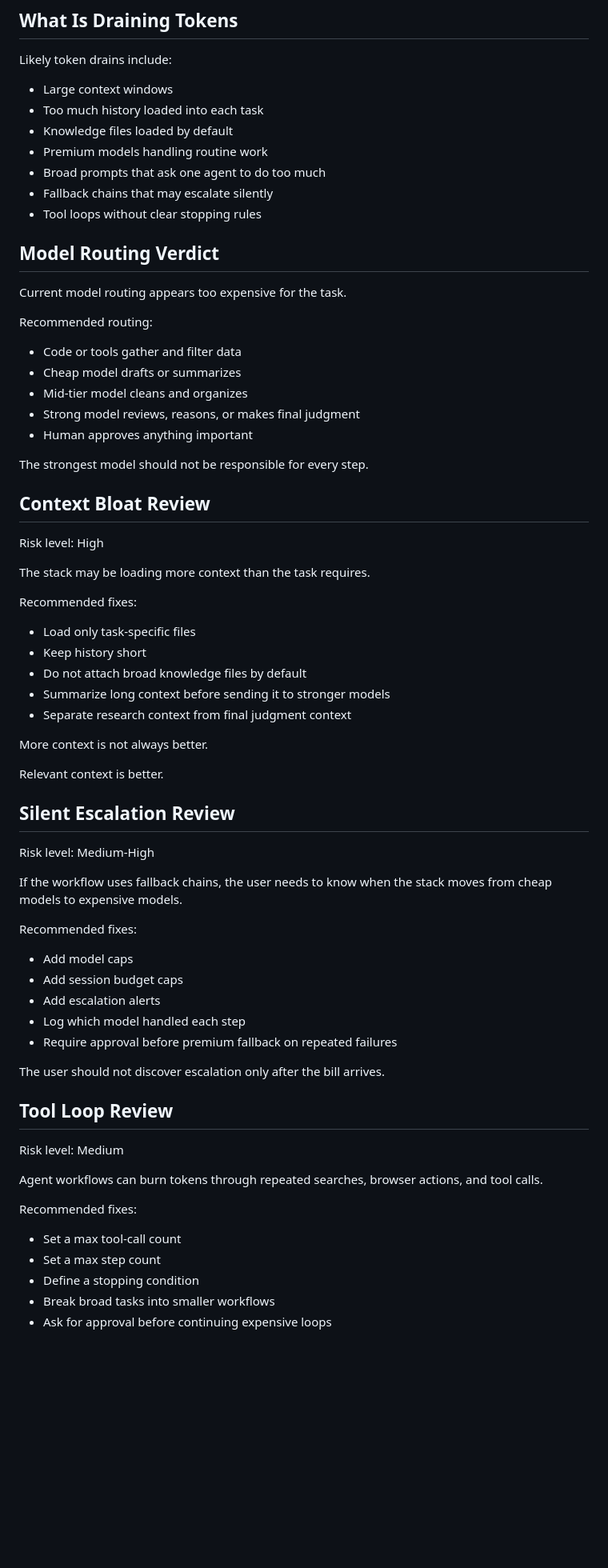
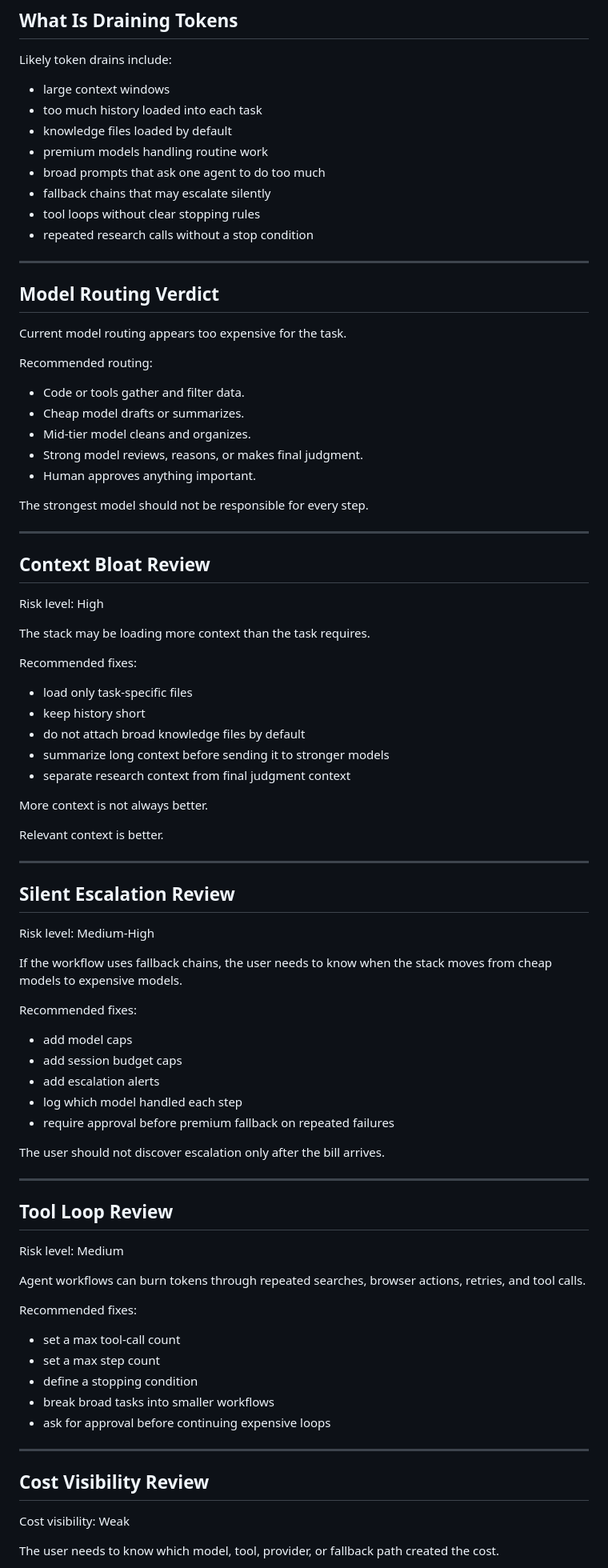
Before and after one commit to getstackfax/stackfax, a Markdown page: reports/sample-token-burn-audit.md, the part around one of its changes. Shown at 80% size. GitHub-like rendering; blank space fills up the shorter version.

Commit message:
Add sample token burn audit

```diff
--- a/reports/sample-token-burn-audit.md
+++ b/reports/sample-token-burn-audit.md
@@ -47,13 +78,16 @@ The user is working in the right general direction, but the workflow needs cost
 
 Likely token drains include:
 
-- Large context windows
-- Too much history loaded into each task
-- Knowledge files loaded by default
-- Premium models handling routine work
-- Broad prompts that ask one agent to do too much
-- Fallback chains that may escalate silently
-- Tool loops without clear stopping rules
+- large context windows
+- too much history loaded into each task
+- knowledge files loaded by default
+- premium models handling routine work
+- broad prompts that ask one agent to do too much
+- fallback chains that may escalate silently
+- tool loops without clear stopping rules
+- repeated research calls without a stop condition
+
+---
 
 ## Model Routing Verdict
 
@@ -61,13 +95,15 @@ Current model routing appears too expensive for the task.
 
 Recommended routing:
 
-- Code or tools gather and filter data
-- Cheap model drafts or summarizes
-- Mid-tier model cleans and organizes
-- Strong model reviews, reasons, or makes final judgment
-- Human approves anything important
+- Code or tools gather and filter data.
+- Cheap model drafts or summarizes.
+- Mid-tier model cleans and organizes.
+- Strong model reviews, reasons, or makes final judgment.
+- Human approves anything important.
 
 The strongest model should not be responsible for every step.
+
+---
 
 ## Context Bloat Review
 
@@ -77,15 +113,17 @@ The stack may be loading more context than the task requires.
 
 Recommended fixes:
 
-- Load only task-specific files
-- Keep history short
-- Do not attach broad knowledge files by default
-- Summarize long context before sending it to stronger models
-- Separate research context from final judgment context
+- load only task-specific files
+- keep history short
+- do not attach broad knowledge files by default
+- summarize long context before sending it to stronger models
+- separate research context from final judgment context
 
 More context is not always better.
 
 Relevant context is better.
+
+---
 
 ## Silent Escalation Review
 
@@ -95,24 +133,35 @@ If the workflow uses fallback chains, the user needs to know when the stack move
 
 Recommended fixes:
 
-- Add model caps
-- Add session budget caps
-- Add escalation alerts
-- Log which model handled each step
-- Require approval before premium fallback on repeated failures
+- add model caps
+- add session budget caps
+- add escalation alerts
+- log which model handled each step
+- require approval before premium fallback on repeated failures
 
 The user should not discover escalation only after the bill arrives.
+
+---
 
 ## Tool Loop Review
 
 Risk level: Medium
 
-Agent workflows can burn tokens through repeated searches, browser actions, and tool calls.
+Agent workflows can burn tokens through repeated searches, browser actions, retries, and tool calls.
 
 Recommended fixes:
 
-- Set a max tool-call count
-- Set a max step count
-- Define a stopping condition
-- Break broad tasks into smaller workflows
-- Ask for approval before continuing expensive loops
+- set a max tool-call count
+- set a max step count
+- define a stopping condition
+- break broad tasks into smaller workflows
+- ask for approval before continuing expensive loops
+
+---
+
+## Cost Visibility Review
+
+Cost visibility: Weak
+
+The user needs to know which model, tool, provider, or fallback path created the cost.
+
```
Also changed, not shown: other parts of reports/sample-token-burn-audit.md (+100 -23 lines).
